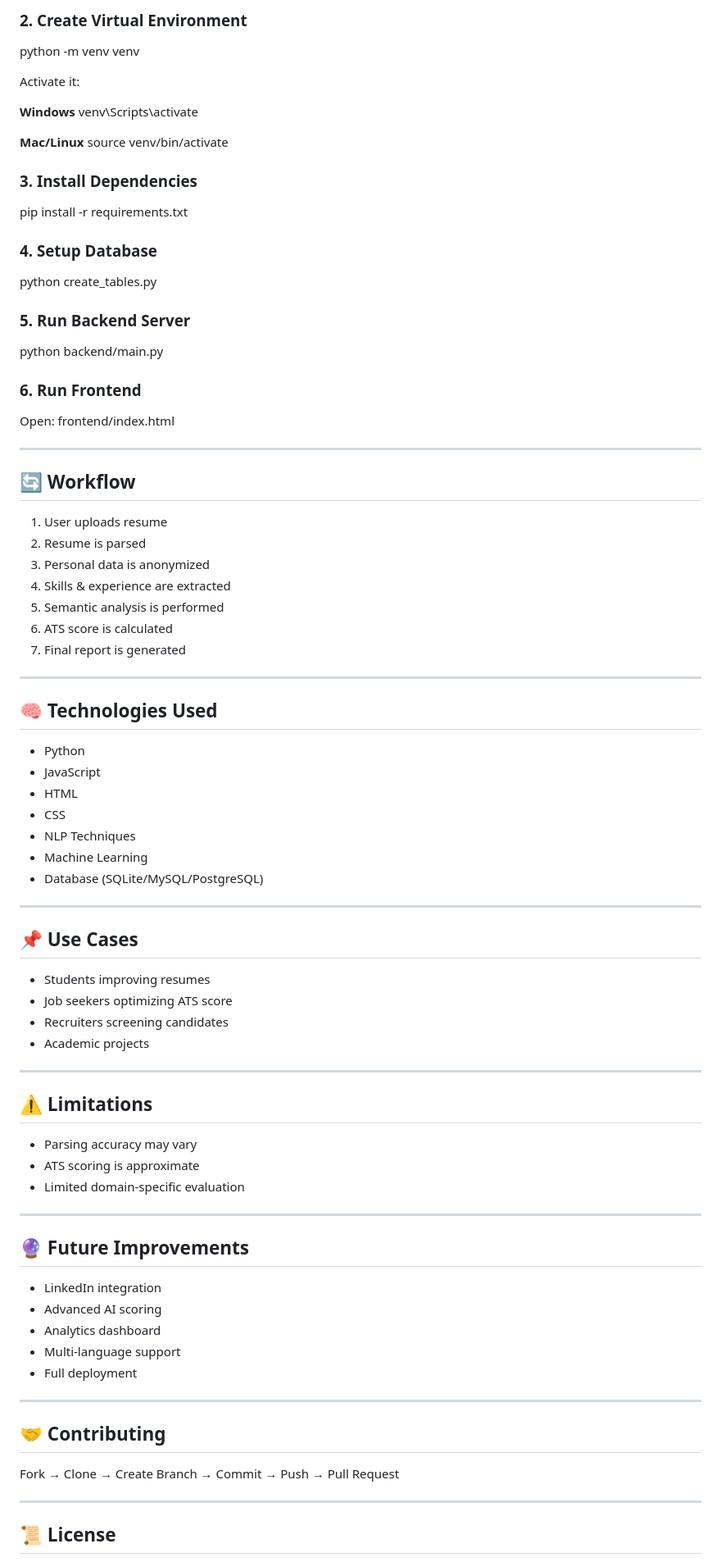
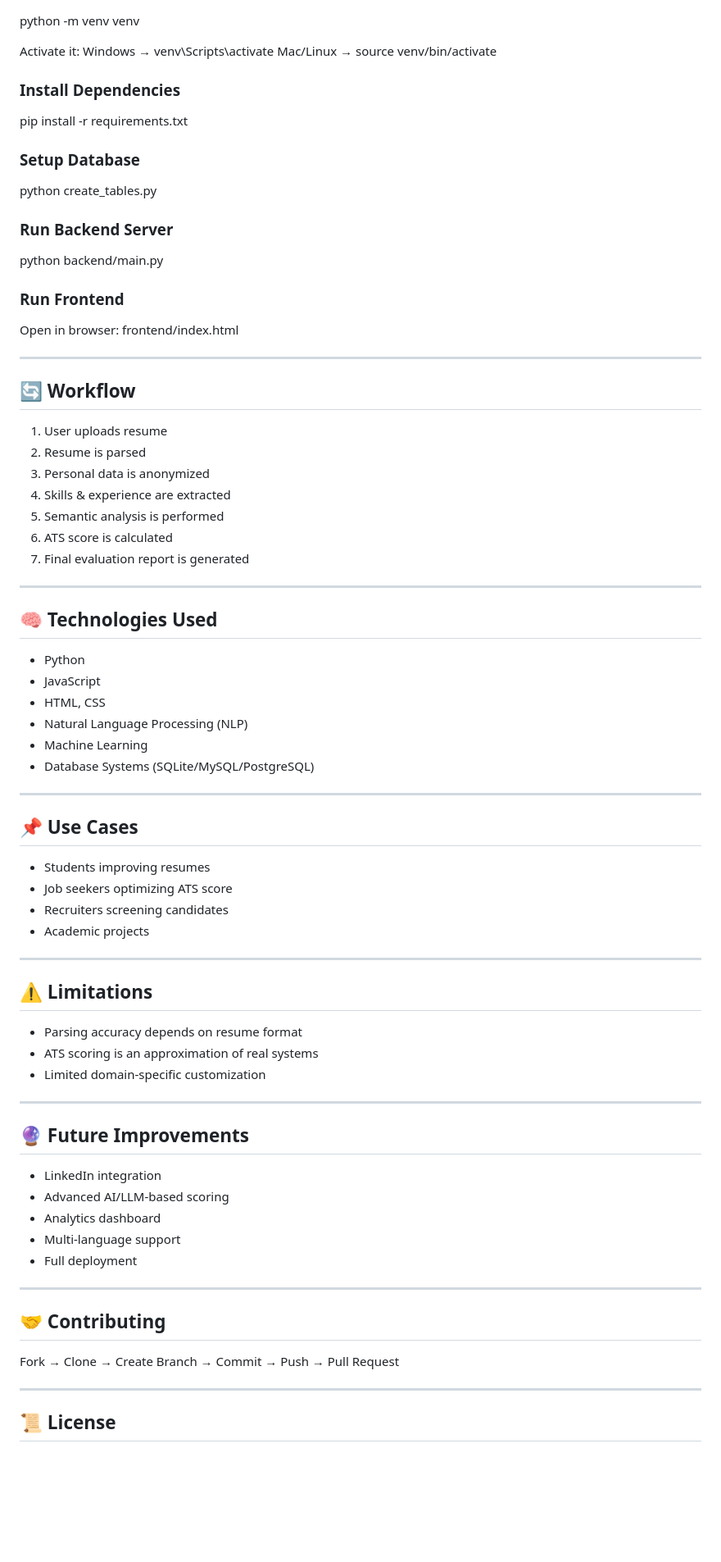
Before and after one commit to sapna181204/AI-Resume-Analyzer, a Markdown page: README.md, the part around one of its changes. Shown at 82% size. Rendered like a GitHub page; blank space fills up the shorter version.

```diff
--- a/README.md
+++ b/README.md
@@ -81,94 +63,71 @@ cd ai-resume-analyzer
 
-
-### 2. Create Virtual Environment
 python -m venv venv
 
 Activate it:
+Windows → venv\Scripts\activate
+Mac/Linux → source venv/bin/activate
 
-**Windows**
-venv\Scripts\activate
+### Install Dependencies
 
-
-**Mac/Linux**
-source venv/bin/activate
-
-
-### 3. Install Dependencies
 pip install -r requirements.txt
 
+### Setup Database
 
-### 4. Setup Database
 python create_tables.py
 
+### Run Backend Server
 
-### 5. Run Backend Server
 python backend/main.py
 
+### Run Frontend
 
-### 6. Run Frontend
-
-Open:
-frontend/index.html
-
+Open in browser: frontend/index.html
 
 ---
-
 ## 🔄 Workflow
-
 1. User uploads resume
 2. Resume is parsed
 3. Personal data is anonymized
 4. Skills & experience are extracted
 5. Semantic analysis is performed
 6. ATS score is calculated
-7. Final report is generated
+7. Final evaluation report is generated
 
 ---
-
 ## 🧠 Technologies Used
-
 - Python
 - JavaScript
-- HTML
-- CSS
-- NLP Techniques
+- HTML, CSS
+- Natural Language Processing (NLP)
 - Machine Learning
-- Database (SQLite/MySQL/PostgreSQL)
+- Database Systems (SQLite/MySQL/PostgreSQL)
 
 ---
-
 ## 📌 Use Cases
-
 - Students improving resumes
 - Job seekers optimizing ATS score
 - Recruiters screening candidates
 - Academic projects
 
 ---
-
 ## ⚠️ Limitations
-
-- Parsing accuracy may vary
-- ATS scoring is approximate
-- Limited domain-specific evaluation
+- Parsing accuracy depends on resume format
+- ATS scoring is an approximation of real systems
+- Limited domain-specific customization
 
 ---
-
 ## 🔮 Future Improvements
-
 - LinkedIn integration
-- Advanced AI scoring
+- Advanced AI/LLM-based scoring
 - Analytics dashboard
 - Multi-language support
 - Full deployment
 
 ---
-
 ## 🤝 Contributing
 
 Fork → Clone → Create Branch → Commit → Push → Pull Request
 
 ---
-
 ## 📜 License
 
```
Also changed, not shown: other parts of README.md (+42 -62 lines).
